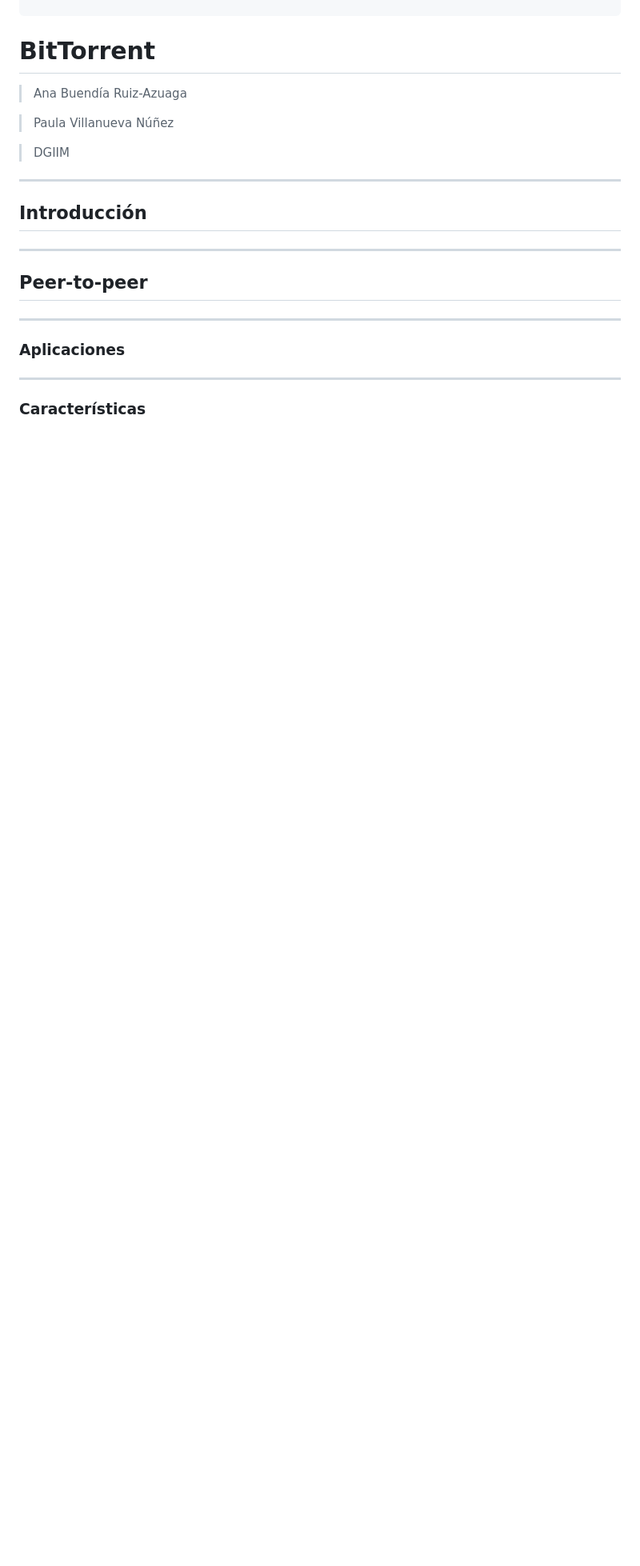
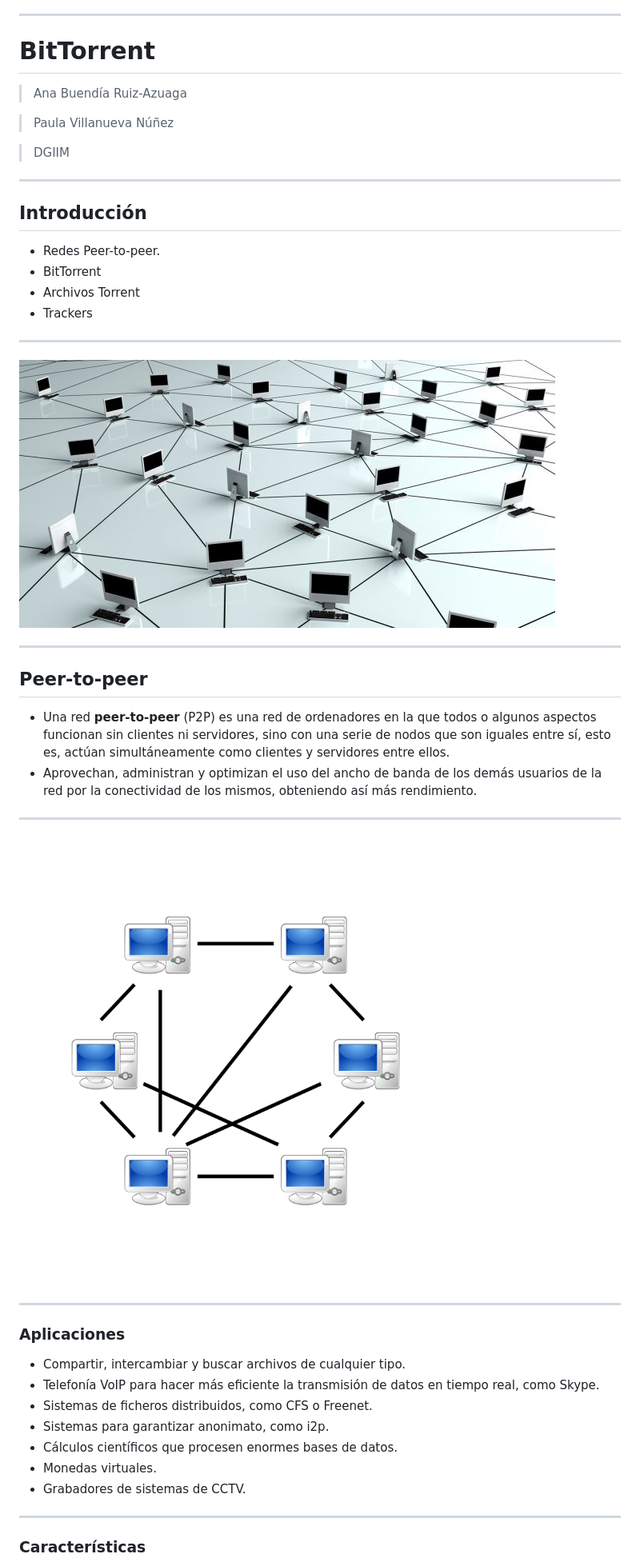
Before and after one commit to paula1999/FR, a Markdown page: Presentacion.md, the part around the change printed below. Shown: that part at 80% size. Drawn GitHub-style; blank space fills up the shorter version.

```diff
--- a/Presentacion.md
+++ b/Presentacion.md
@@ -19,15 +23,37 @@ revealOptions:
 
 ## Introducción
 
+- Redes Peer-to-peer.
+- BitTorrent
+- Archivos Torrent
+- Trackers
+
+---
+
+![](./img/peer-network-computers-sharing-670x335.jpg)
 
 ---
 
 ## Peer-to-peer
 
+- Una red **peer-to-peer** (P2P) es una red de ordenadores en la que todos o algunos aspectos funcionan sin clientes ni servidores, sino con una serie de nodos que son iguales entre sí, esto es, actúan simultáneamente como clientes y servidores entre ellos.
+- Aprovechan, administran y optimizan el uso del ancho de banda de los demás usuarios de la red por la conectividad de los mismos, obteniendo así más rendimiento.
+
+---
+
+![](./img/p2p.png)
+
 ---
 
 ### Aplicaciones
 
+- Compartir, intercambiar y buscar archivos de cualquier tipo.
+- Telefonía VoIP para hacer más eficiente la transmisión de datos en tiempo real, como Skype.
+- Sistemas de ficheros distribuidos, como CFS o Freenet.
+- Sistemas para garantizar anonimato, como i2p.
+- Cálculos científicos que procesen enormes bases de datos.
+- Monedas virtuales.
+- Grabadores de sistemas de CCTV.
 
 ---
 
```
Also changed, not shown: other parts of Presentacion.md (+36 -1 lines), img/Topologias_de_red.png (added).
